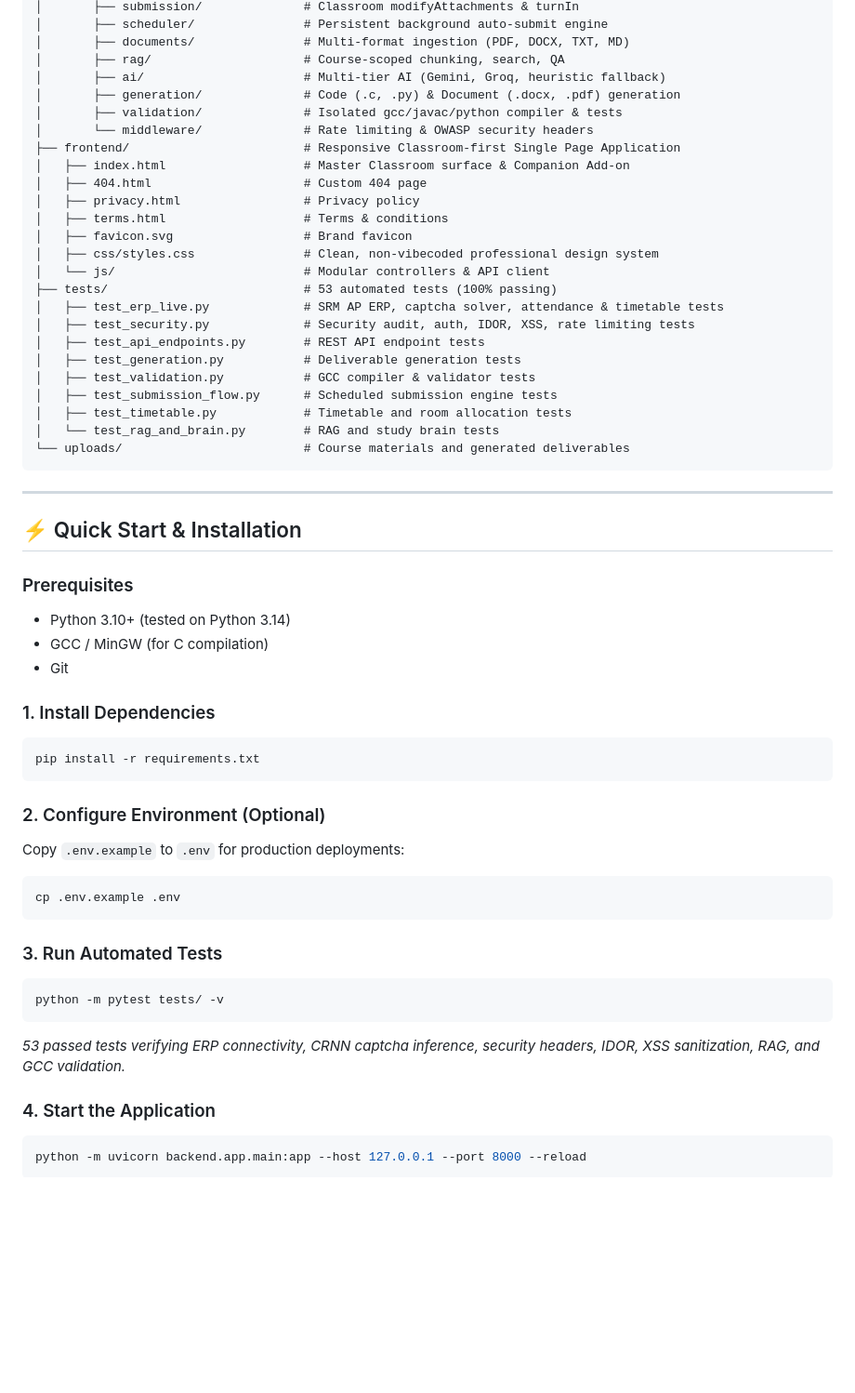
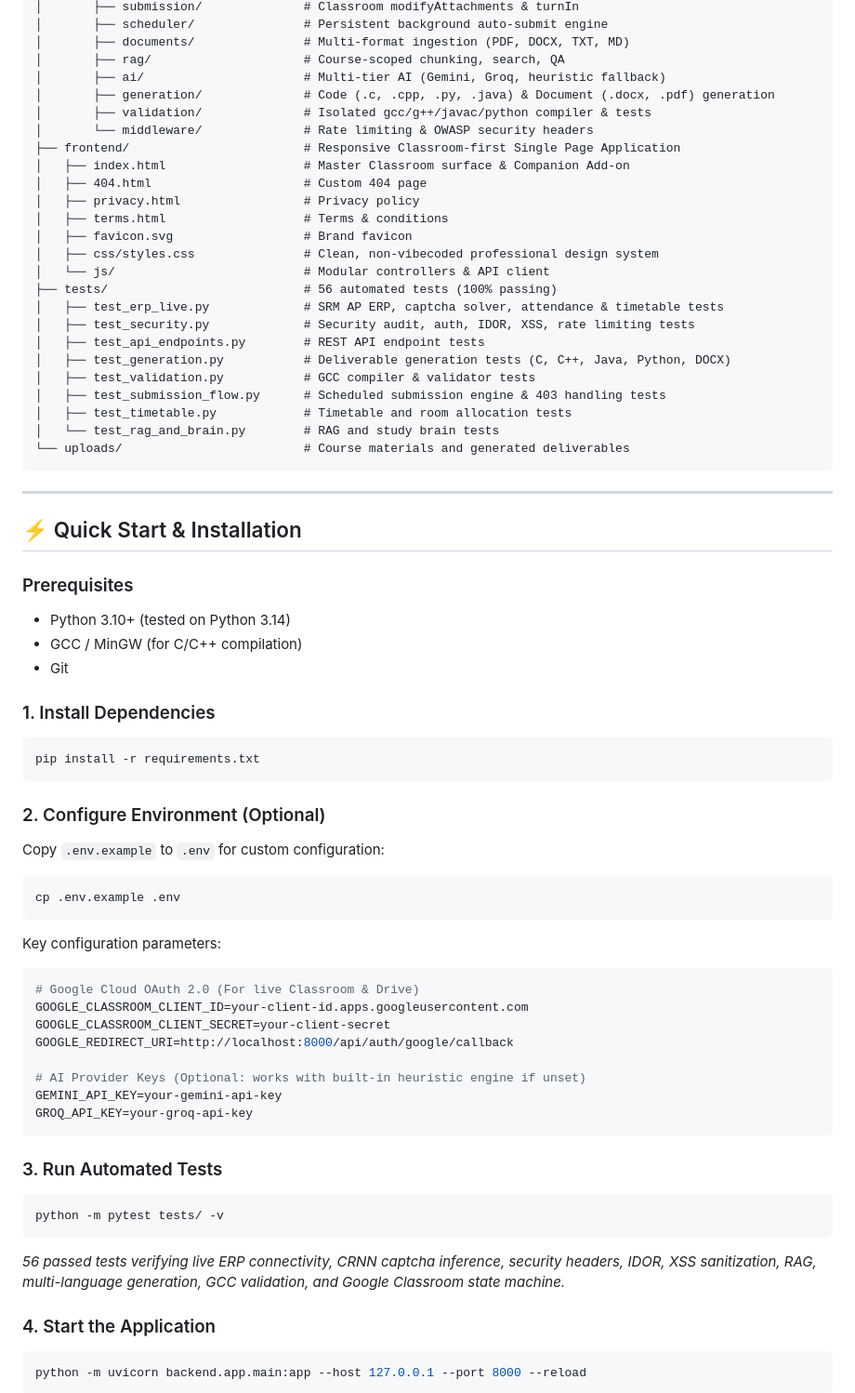
Before and after one commit to Aadrit555/academic-agent, a Markdown page: README.md, the part around one of its changes. Shown at 93% size. Drawn GitHub-style; blank space fills up the shorter version.

Commit message:
docs: clean up architecture tree, numbering, and 56 automated test validations

````diff
--- a/README.md
+++ b/README.md
@@ -124,8 +140,8 @@ academic_agent/
 │       ├── documents/               # Multi-format ingestion (PDF, DOCX, TXT, MD)
 │       ├── rag/                     # Course-scoped chunking, search, QA
 │       ├── ai/                      # Multi-tier AI (Gemini, Groq, heuristic fallback)
-│       ├── generation/              # Code (.c, .py) & Document (.docx, .pdf) generation
-│       ├── validation/              # Isolated gcc/javac/python compiler & tests
+│       ├── generation/              # Code (.c, .cpp, .py, .java) & Document (.docx, .pdf) generation
+│       ├── validation/              # Isolated gcc/g++/javac/python compiler & tests
 │       └── middleware/              # Rate limiting & OWASP security headers
 ├── frontend/                        # Responsive Classroom-first Single Page Application
 │   ├── index.html                   # Master Classroom surface & Companion Add-on
@@ -135,13 +151,13 @@ academic_agent/
 │   ├── favicon.svg                  # Brand favicon
 │   ├── css/styles.css               # Clean, non-vibecoded professional design system
 │   └── js/                          # Modular controllers & API client
-├── tests/                           # 53 automated tests (100% passing)
+├── tests/                           # 56 automated tests (100% passing)
 │   ├── test_erp_live.py             # SRM AP ERP, captcha solver, attendance & timetable tests
 │   ├── test_security.py             # Security audit, auth, IDOR, XSS, rate limiting tests
 │   ├── test_api_endpoints.py        # REST API endpoint tests
-│   ├── test_generation.py           # Deliverable generation tests
+│   ├── test_generation.py           # Deliverable generation tests (C, C++, Java, Python, DOCX)
 │   ├── test_validation.py           # GCC compiler & validator tests
-│   ├── test_submission_flow.py      # Scheduled submission engine tests
+│   ├── test_submission_flow.py      # Scheduled submission engine & 403 handling tests
 │   ├── test_timetable.py            # Timetable and room allocation tests
 │   └── test_rag_and_brain.py        # RAG and study brain tests
 └── uploads/                         # Course materials and generated deliverables
@@ -153,7 +169,7 @@ academic_agent/
 
 ### Prerequisites
 - Python 3.10+ (tested on Python 3.14)
-- GCC / MinGW (for C compilation)
+- GCC / MinGW (for C/C++ compilation)
 - Git
 
 ### 1. Install Dependencies
@@ -162,16 +178,27 @@ pip install -r requirements.txt
 ```
 
 ### 2. Configure Environment (Optional)
-Copy `.env.example` to `.env` for production deployments:
+Copy `.env.example` to `.env` for custom configuration:
 ```bash
 cp .env.example .env
+```
+Key configuration parameters:
+```env
+# Google Cloud OAuth 2.0 (For live Classroom & Drive)
+GOOGLE_CLASSROOM_CLIENT_ID=your-client-id.apps.googleusercontent.com
+GOOGLE_CLASSROOM_CLIENT_SECRET=your-client-secret
+GOOGLE_REDIRECT_URI=http://localhost:8000/api/auth/google/callback
+
+# AI Provider Keys (Optional: works with built-in heuristic engine if unset)
+GEMINI_API_KEY=your-gemini-api-key
+GROQ_API_KEY=your-groq-api-key
 ```
 
 ### 3. Run Automated Tests
 ```bash
 python -m pytest tests/ -v
 ```
-*53 passed tests verifying ERP connectivity, CRNN captcha inference, security headers, IDOR, XSS sanitization, RAG, and GCC validation.*
+*56 passed tests verifying live ERP connectivity, CRNN captcha inference, security headers, IDOR, XSS sanitization, RAG, multi-language generation, GCC validation, and Google Classroom state machine.*
 
 ### 4. Start the Application
 ```bash
````
Also changed, not shown: other parts of README.md (+18 -2 lines).
